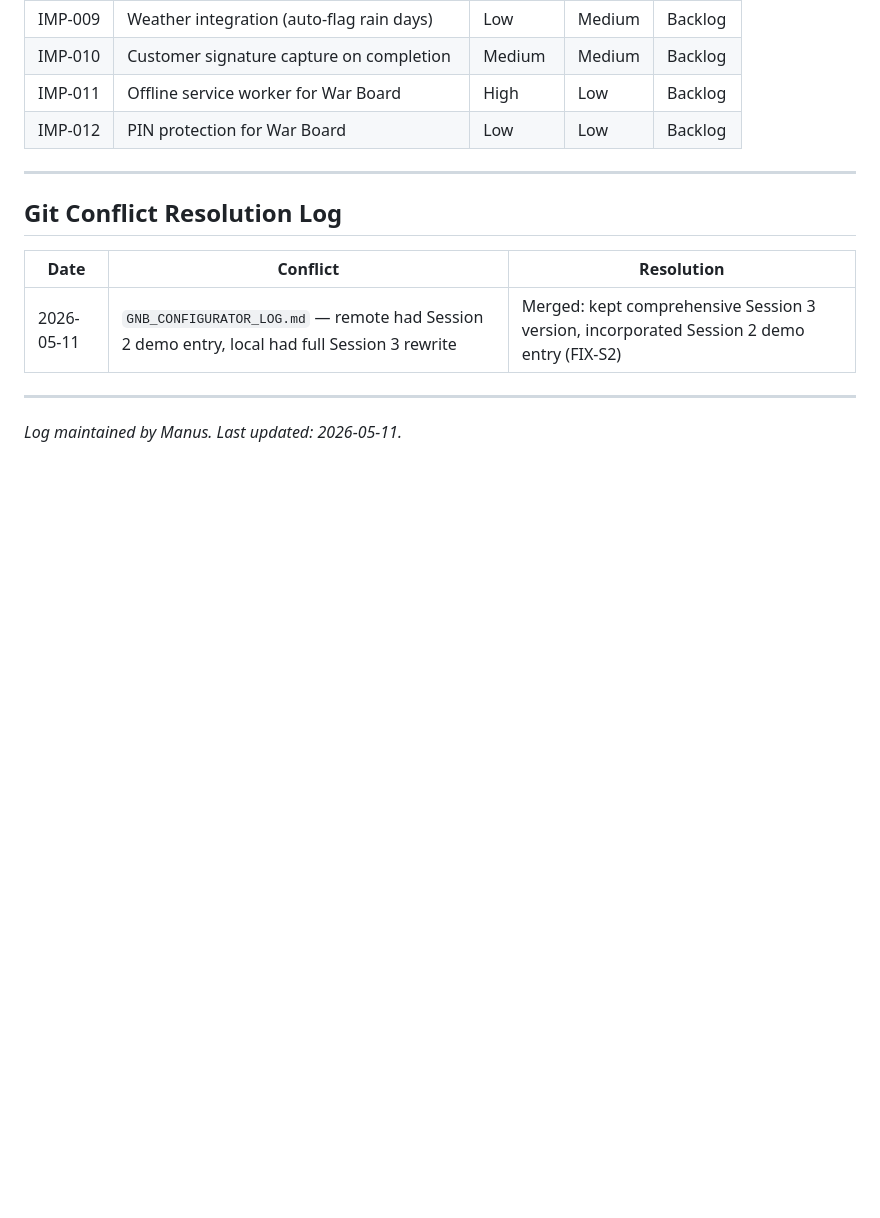
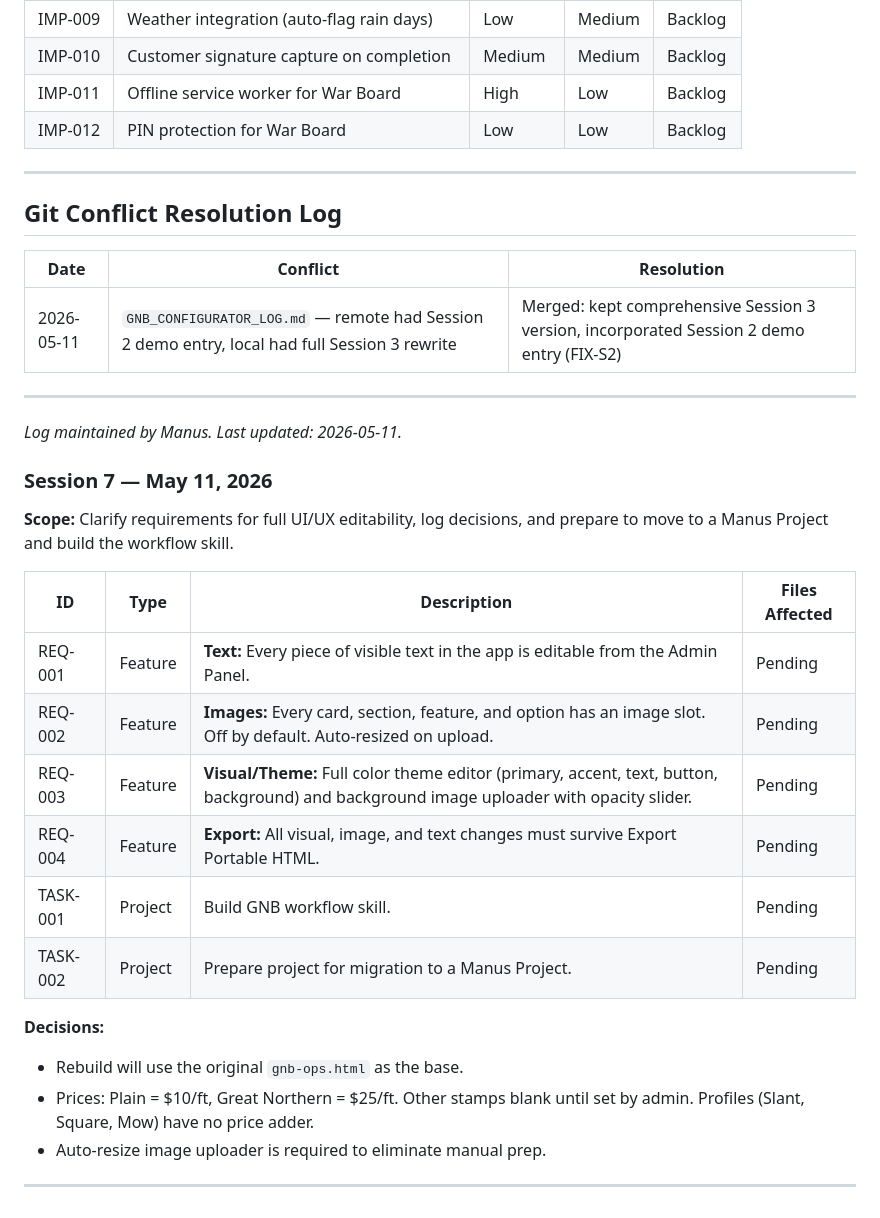
Before and after one commit to jmattsonconstruction-collab/GNBconfigurator, a Markdown page: GNB_CONFIGURATOR_LOG.md, the part around the change. GitHub-like rendering; blank space fills up the shorter version.

Commit message:
Session 7: Add project migration guide, update log, and GNB workflow skill

```diff
--- a/GNB_CONFIGURATOR_LOG.md
+++ b/GNB_CONFIGURATOR_LOG.md
@@ -213,3 +213,23 @@
 ---
 
 *Log maintained by Manus. Last updated: 2026-05-11.*
+
+### Session 7 — May 11, 2026
+
+**Scope:** Clarify requirements for full UI/UX editability, log decisions, and prepare to move to a Manus Project and build the workflow skill.
+
+| ID | Type | Description | Files Affected |
+|----|------|-------------|----------------|
+| REQ-001 | Feature | **Text:** Every piece of visible text in the app is editable from the Admin Panel. | Pending |
+| REQ-002 | Feature | **Images:** Every card, section, feature, and option has an image slot. Off by default. Auto-resized on upload. | Pending |
+| REQ-003 | Feature | **Visual/Theme:** Full color theme editor (primary, accent, text, button, background) and background image uploader with opacity slider. | Pending |
+| REQ-004 | Feature | **Export:** All visual, image, and text changes must survive Export Portable HTML. | Pending |
+| TASK-001 | Project | Build GNB workflow skill. | Pending |
+| TASK-002 | Project | Prepare project for migration to a Manus Project. | Pending |
+
+**Decisions:**
+- Rebuild will use the original `gnb-ops.html` as the base.
+- Prices: Plain = $10/ft, Great Northern = $25/ft. Other stamps blank until set by admin. Profiles (Slant, Square, Mow) have no price adder.
+- Auto-resize image uploader is required to eliminate manual prep.
+
+---
```
Also changed, not shown: PROJECT_MIGRATION.md (added, +73 -0 lines).
